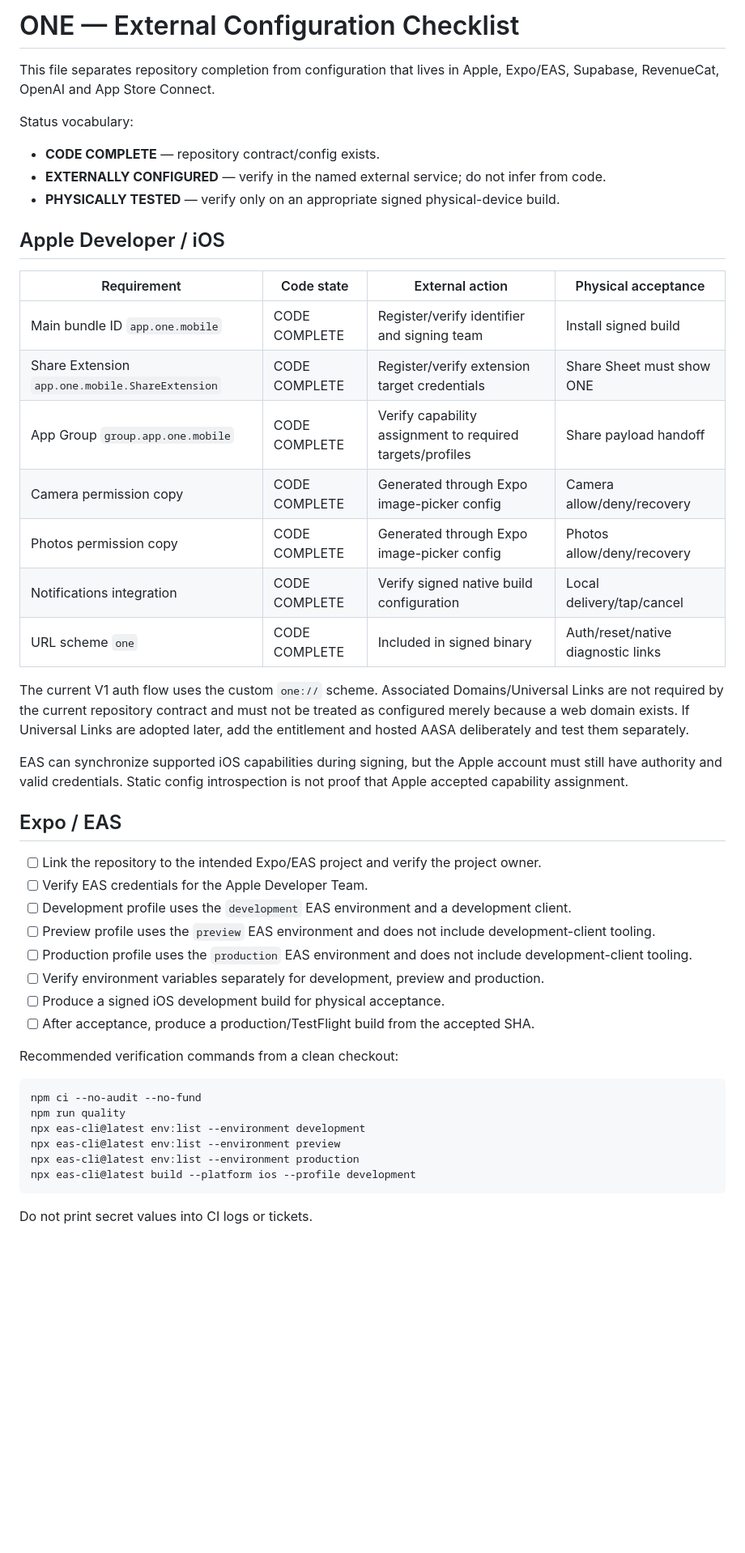
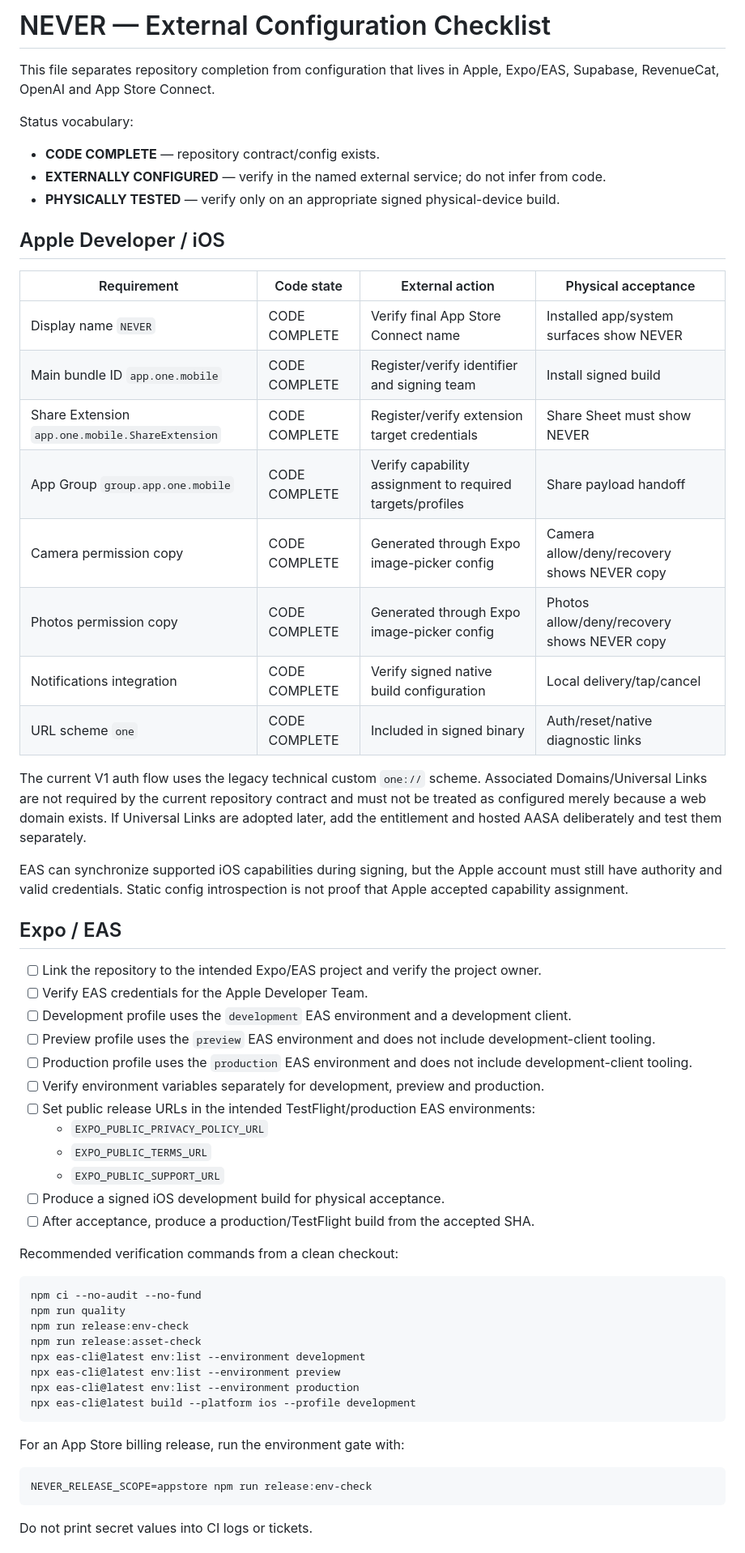
Before and after one commit to leorsn/ONE, a Markdown page: docs/EXTERNAL_CONFIGURATION_CHECKLIST.md, the part around one of its changes. Shown at 81% size. GitHub-like rendering; blank space fills up the shorter version.

````diff
--- a/docs/EXTERNAL_CONFIGURATION_CHECKLIST.md
+++ b/docs/EXTERNAL_CONFIGURATION_CHECKLIST.md
@@ -1,4 +1,4 @@
-# ONE — External Configuration Checklist
+# NEVER — External Configuration Checklist
 
 This file separates repository completion from configuration that lives in Apple, Expo/EAS, Supabase, RevenueCat, OpenAI and App Store Connect.
 
@@ -12,15 +12,16 @@ Status vocabulary:
 
 | Requirement | Code state | External action | Physical acceptance |
 | --- | --- | --- | --- |
+| Display name `NEVER` | CODE COMPLETE | Verify final App Store Connect name | Installed app/system surfaces show NEVER |
 | Main bundle ID `app.one.mobile` | CODE COMPLETE | Register/verify identifier and signing team | Install signed build |
-| Share Extension `app.one.mobile.ShareExtension` | CODE COMPLETE | Register/verify extension target credentials | Share Sheet must show ONE |
+| Share Extension `app.one.mobile.ShareExtension` | CODE COMPLETE | Register/verify extension target credentials | Share Sheet must show NEVER |
 | App Group `group.app.one.mobile` | CODE COMPLETE | Verify capability assignment to required targets/profiles | Share payload handoff |
-| Camera permission copy | CODE COMPLETE | Generated through Expo image-picker config | Camera allow/deny/recovery |
-| Photos permission copy | CODE COMPLETE | Generated through Expo image-picker config | Photos allow/deny/recovery |
+| Camera permission copy | CODE COMPLETE | Generated through Expo image-picker config | Camera allow/deny/recovery shows NEVER copy |
+| Photos permission copy | CODE COMPLETE | Generated through Expo image-picker config | Photos allow/deny/recovery shows NEVER copy |
 | Notifications integration | CODE COMPLETE | Verify signed native build configuration | Local delivery/tap/cancel |
 | URL scheme `one` | CODE COMPLETE | Included in signed binary | Auth/reset/native diagnostic links |
 
-The current V1 auth flow uses the custom `one://` scheme. Associated Domains/Universal Links are not required by the current repository contract and must not be treated as configured merely because a web domain exists. If Universal Links are adopted later, add the entitlement and hosted AASA deliberately and test them separately.
+The current V1 auth flow uses the legacy technical custom `one://` scheme. Associated Domains/Universal Links are not required by the current repository contract and must not be treated as configured merely because a web domain exists. If Universal Links are adopted later, add the entitlement and hosted AASA deliberately and test them separately.
 
 EAS can synchronize supported iOS capabilities during signing, but the Apple account must still have authority and valid credentials. Static config introspection is not proof that Apple accepted capability assignment.
 
@@ -32,6 +33,10 @@ EAS can synchronize supported iOS capabilities during signing, but the Apple acc
 - [ ] Preview profile uses the `preview` EAS environment and does not include development-client tooling.
 - [ ] Production profile uses the `production` EAS environment and does not include development-client tooling.
 - [ ] Verify environment variables separately for development, preview and production.
+- [ ] Set public release URLs in the intended TestFlight/production EAS environments:
+  - `EXPO_PUBLIC_PRIVACY_POLICY_URL`
+  - `EXPO_PUBLIC_TERMS_URL`
+  - `EXPO_PUBLIC_SUPPORT_URL`
 - [ ] Produce a signed iOS development build for physical acceptance.
 - [ ] After acceptance, produce a production/TestFlight build from the accepted SHA.
 
@@ -40,10 +45,18 @@ Recommended verification commands from a clean checkout:
 ```bash
 npm ci --no-audit --no-fund
 npm run quality
+npm run release:env-check
+npm run release:asset-check
 npx eas-cli@latest env:list --environment development
 npx eas-cli@latest env:list --environment preview
 npx eas-cli@latest env:list --environment production
 npx eas-cli@latest build --platform ios --profile development
+```
+
+For an App Store billing release, run the environment gate with:
+
+```bash
+NEVER_RELEASE_SCOPE=appstore npm run release:env-check
 ```
 
 Do not print secret values into CI logs or tickets.
````
Also changed, not shown: other parts of docs/EXTERNAL_CONFIGURATION_CHECKLIST.md (+33 -20 lines).
